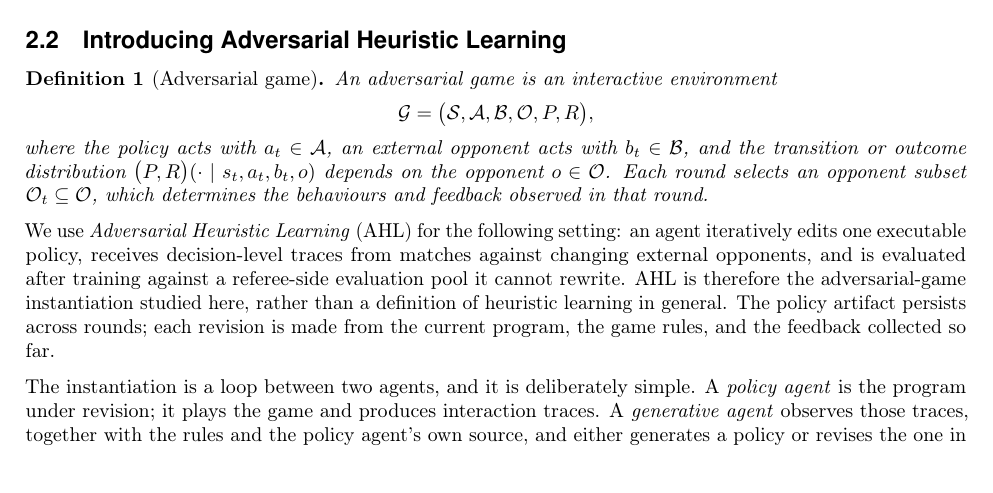
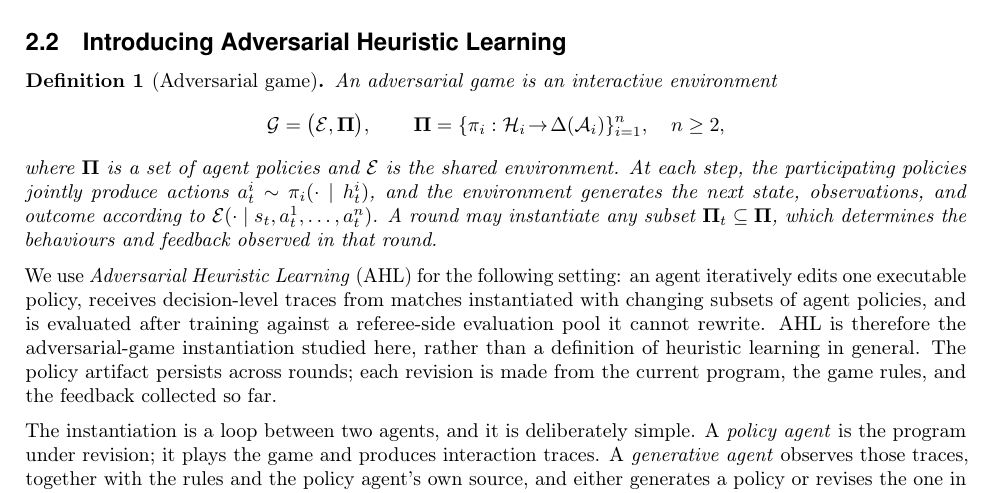
Before and after one commit to yks23/How-Far-Can-Heuristic-Learning-Go, a LaTeX document (main.tex, which reads sections/03-heuristic-learning.tex): part of page 4 of 18, cut so that both start at the same text. Compiled offline with pdfLaTeX.

Commit message:
Define games with a set of agent policies

```diff
--- a/sections/03-heuristic-learning.tex
+++ b/sections/03-heuristic-learning.tex
@@ -269,20 +269,22 @@ loop converts that information into measurable policy improvement.
 \begin{definition}[Adversarial game]
 An adversarial game is an interactive environment
 \[
-\mathcal{G}=\bigl(\mathcal{S},\mathcal{A},\mathcal{B},\mathcal{O},P,R\bigr),
+\mathcal{G}=\bigl(\mathcal{E},\boldsymbol{\Pi}\bigr),\qquad
+\boldsymbol{\Pi}=\{\pi_i:\mathcal{H}_i\!\to\!\Delta(\mathcal{A}_i)\}_{i=1}^{n},\quad n\ge 2,
 \]
-where the policy acts with $a_t\in\mathcal{A}$, an external opponent acts with
-$b_t\in\mathcal{B}$, and the transition or outcome distribution
-$\bigl(P,R\bigr)(\cdot\mid s_t,a_t,b_t,o)$ depends on the opponent
-$o\in\mathcal{O}$. Each round selects an opponent subset
-$\mathcal{O}_t\subseteq\mathcal{O}$, which determines the behaviours and feedback
-observed in that round.
+where $\boldsymbol{\Pi}$ is a set of agent policies and $\mathcal{E}$ is the shared
+environment. At each step, the participating policies jointly produce actions
+$a_t^i\sim\pi_i(\cdot\mid h_t^i)$, and the environment generates the next state,
+observations, and outcome according to
+$\mathcal{E}(\cdot\mid s_t,a_t^1,\ldots,a_t^n)$. A round may instantiate any
+subset $\boldsymbol{\Pi}_t\subseteq\boldsymbol{\Pi}$, which determines the
+behaviours and feedback observed in that round.
 \end{definition}
 
 We use \emph{Adversarial Heuristic Learning} (\ahl) for the following setting:
 an agent iteratively edits one executable policy, receives decision-level traces
-from matches against changing external opponents, and is evaluated after training
-against a referee-side evaluation pool it cannot rewrite. AHL is therefore the adversarial-game
+from matches instantiated with changing subsets of agent policies, and is evaluated
+after training against a referee-side evaluation pool it cannot rewrite. AHL is therefore the adversarial-game
 instantiation studied here, rather than a definition of heuristic learning in
 general. The policy artifact persists across rounds; each revision is made from
 the current program, the game rules, and the feedback collected so far.
```
